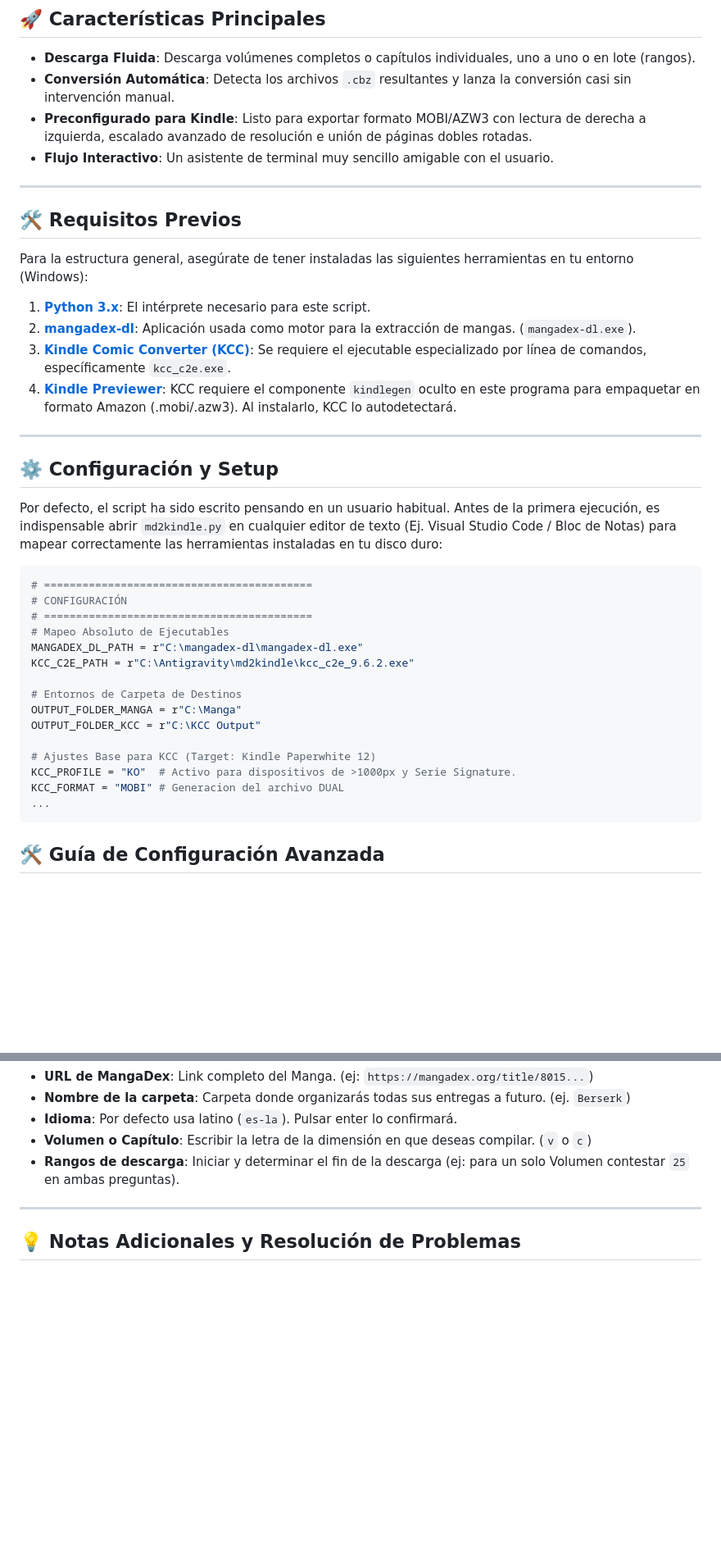
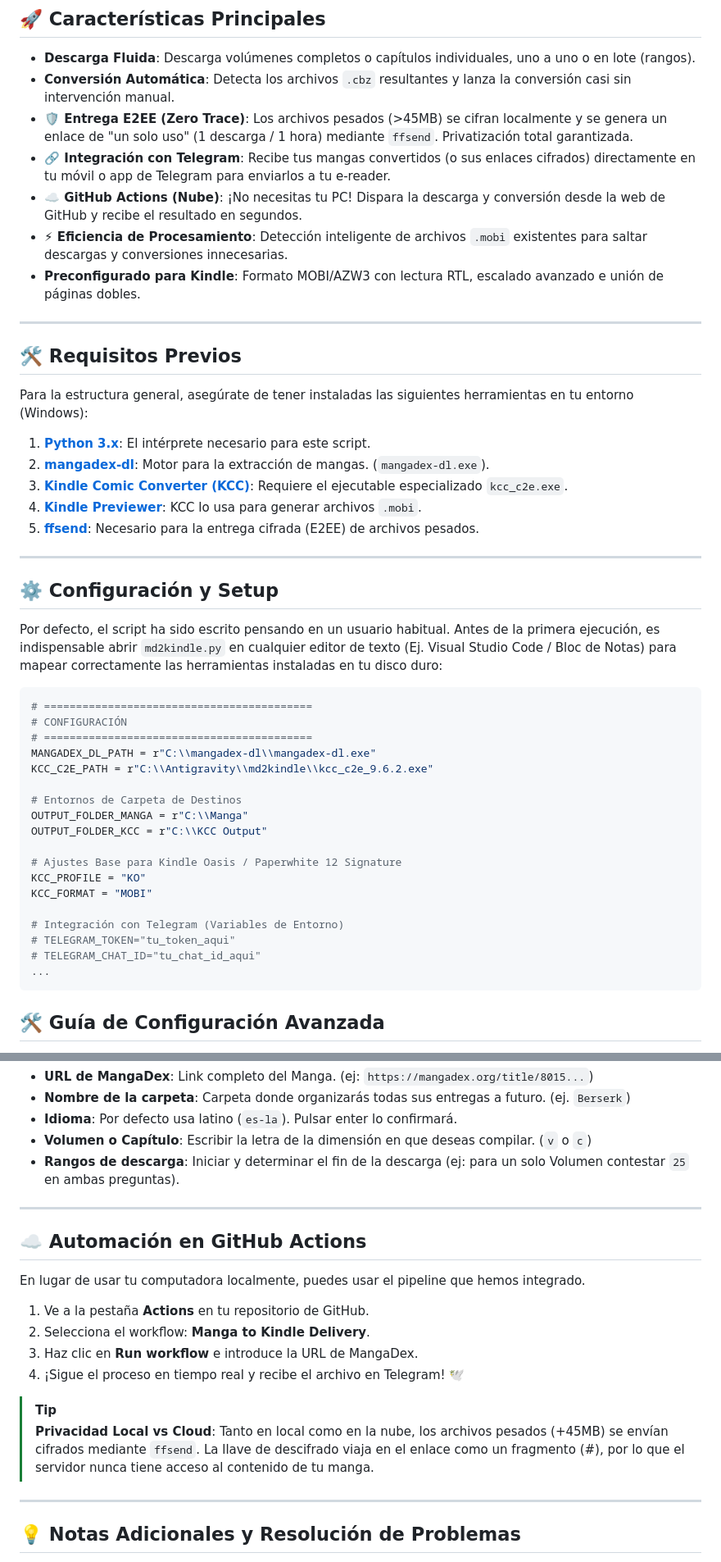
Before and after one commit to LogicalReality/md2kindle, a Markdown page: README.md, 2 parts joined by grey strips. Shown at 82% size. Drawn GitHub-style; blank space fills up the shorter version.

Commit message:
docs: enhance README with E2EE delivery, Telegram integration and GitHub Actions

````diff
--- a/README.md
+++ b/README.md
@@ -8,8 +8,11 @@ Un script de automatización en Python que simplifica la descarga de manga desde
 
 - **Descarga Fluida**: Descarga volúmenes completos o capítulos individuales, uno a uno o en lote (rangos).
 - **Conversión Automática**: Detecta los archivos `.cbz` resultantes y lanza la conversión casi sin intervención manual.
-- **Preconfigurado para Kindle**: Listo para exportar formato MOBI/AZW3 con lectura de derecha a izquierda, escalado avanzado de resolución e unión de páginas dobles rotadas.
-- **Flujo Interactivo**: Un asistente de terminal muy sencillo amigable con el usuario.
+- **🛡️ Entrega E2EE (Zero Trace)**: Los archivos pesados (>45MB) se cifran localmente y se genera un enlace de "un solo uso" (1 descarga / 1 hora) mediante `ffsend`. Privatización total garantizada.
+- **🔗 Integración con Telegram**: Recibe tus mangas convertidos (o sus enlaces cifrados) directamente en tu móvil o app de Telegram para enviarlos a tu e-reader.
+- **☁️ GitHub Actions (Nube)**: ¡No necesitas tu PC! Dispara la descarga y conversión desde la web de GitHub y recibe el resultado en segundos.
+- **⚡ Eficiencia de Procesamiento**: Detección inteligente de archivos `.mobi` existentes para saltar descargas y conversiones innecesarias.
+- **Preconfigurado para Kindle**: Formato MOBI/AZW3 con lectura RTL, escalado avanzado e unión de páginas dobles.
 
 ---
 
@@ -18,9 +21,10 @@ Un script de automatización en Python que simplifica la descarga de manga desde
 Para la estructura general, asegúrate de tener instaladas las siguientes herramientas en tu entorno (Windows):
 
 1. **[Python 3.x](https://www.python.org/downloads/)**: El intérprete necesario para este script.
-2. **[mangadex-dl](https://github.com/mansuf/mangadex-downloader/releases)**: Aplicación usada como motor para la extracción de mangas. (`mangadex-dl.exe`).
-3. **[Kindle Comic Converter (KCC)](https://github.com/ciromattia/kcc/releases)**: Se requiere el ejecutable especializado por línea de comandos, específicamente `kcc_c2e.exe`.
-4. **[Kindle Previewer](https://www.amazon.com/Kindle-Previewer/b?ie=UTF8&node=21381691011)**: KCC requiere el componente `kindlegen` oculto en este programa para empaquetar en formato Amazon (.mobi/.azw3). Al instalarlo, KCC lo autodetectará.
+2. **[mangadex-dl](https://github.com/mansuf/mangadex-downloader/releases)**: Motor para la extracción de mangas. (`mangadex-dl.exe`).
+3. **[Kindle Comic Converter (KCC)](https://github.com/ciromattia/kcc/releases)**: Requiere el ejecutable especializado `kcc_c2e.exe`.
+4. **[Kindle Previewer](https://www.amazon.com/Kindle-Previewer/b?ie=UTF8&node=21381691011)**: KCC lo usa para generar archivos `.mobi`.
+5. **[ffsend](https://github.com/timvisee/ffsend/releases)**: Necesario para la entrega cifrada (E2EE) de archivos pesados.
 
 ---
 
@@ -32,17 +36,20 @@ Por defecto, el script ha sido escrito pensando en un usuario habitual. Antes de
 # ==========================================
 # CONFIGURACIÓN
 # ==========================================
-# Mapeo Absoluto de Ejecutables
-MANGADEX_DL_PATH = r"C:\mangadex-dl\mangadex-dl.exe"
-KCC_C2E_PATH = r"C:\Antigravity\md2kindle\kcc_c2e_9.6.2.exe"
+MANGADEX_DL_PATH = r"C:\\mangadex-dl\\mangadex-dl.exe"
+KCC_C2E_PATH = r"C:\\Antigravity\\md2kindle\\kcc_c2e_9.6.2.exe"
 
 # Entornos de Carpeta de Destinos
-OUTPUT_FOLDER_MANGA = r"C:\Manga"
-OUTPUT_FOLDER_KCC = r"C:\KCC Output"
+OUTPUT_FOLDER_MANGA = r"C:\\Manga"
+OUTPUT_FOLDER_KCC = r"C:\\KCC Output"
 
-# Ajustes Base para KCC (Target: Kindle Paperwhite 12)
-KCC_PROFILE = "KO"  # Activo para dispositivos de >1000px y Serie Signature.
-KCC_FORMAT = "MOBI" # Generacion del archivo DUAL
+# Ajustes Base para Kindle Oasis / Paperwhite 12 Signature
+KCC_PROFILE = "KO"
+KCC_FORMAT = "MOBI"
+
+# Integración con Telegram (Variables de Entorno)
+# TELEGRAM_TOKEN="tu_token_aqui"
+# TELEGRAM_CHAT_ID="tu_chat_id_aqui"
 ...
 ```
 
@@ -131,6 +138,20 @@ Al iniciarse te encontrarás con las siguientes preguntas:
 
 ---
 
+## ☁️ Automación en GitHub Actions
+
+En lugar de usar tu computadora localmente, puedes usar el pipeline que hemos integrado.
+
+1. Ve a la pestaña **Actions** en tu repositorio de GitHub.
+2. Selecciona el workflow: **Manga to Kindle Delivery**.
+3. Haz clic en **Run workflow** e introduce la URL de MangaDex.
+4. ¡Sigue el proceso en tiempo real y recibe el archivo en Telegram! 🕊️
+
+> [!TIP]
+> **Privacidad Local vs Cloud**: Tanto en local como en la nube, los archivos pesados (+45MB) se envían cifrados mediante `ffsend`. La llave de descifrado viaja en el enlace como un fragmento (#), por lo que el servidor nunca tiene acceso al contenido de tu manga.
+
+---
+
 ## 💡 Notas Adicionales y Resolución de Problemas
 
 - **Almacenamiento Redundante**: Si te enfrentas a problemas de disco duro, y no deseas mantener la copia ".cbz", puedes editar la variable `DELETE_CBZ_AFTER_CONVERSION` igualándola a `True` para auto-eliminar los brutos.
````
